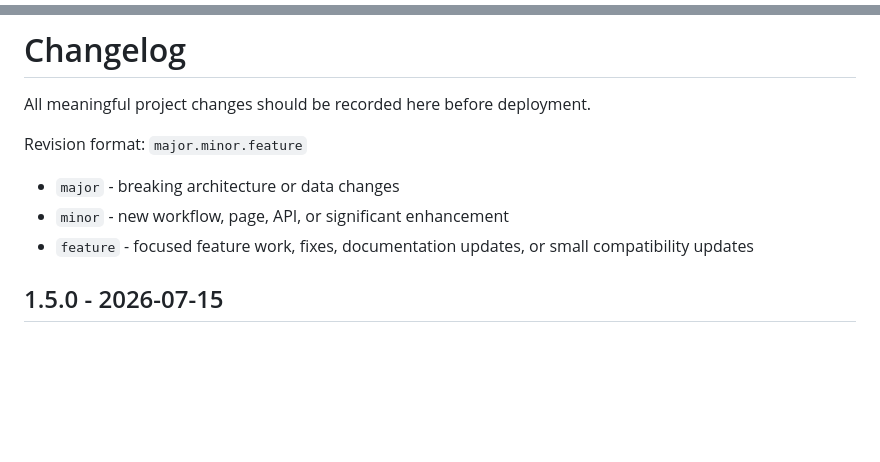
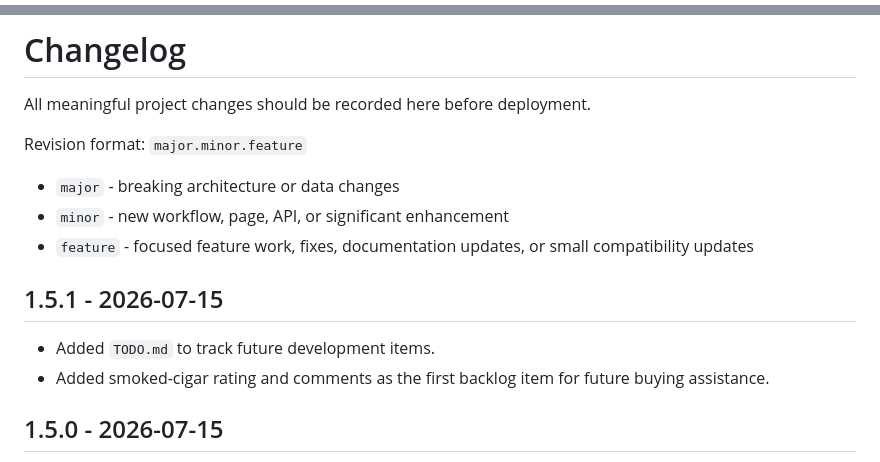
Before and after one commit to matthewcaras/HumidorHQ, a Markdown page: CHANGELOG.md, 2 parts joined by grey strips. Drawn GitHub-style; blank space fills up the shorter version.

Commit message:
Add future development todo list

```diff
--- a/CHANGELOG.md
+++ b/CHANGELOG.md
@@ -1,4 +1,4 @@
 <!--
 Filename: CHANGELOG.md
-Revision: 1.5.0
+Revision: 1.5.1
 Description: Project documentation and implementation notes.
@@ -14,6 +14,11 @@ Revision format: `major.minor.feature`
 - `major` - breaking architecture or data changes
 - `minor` - new workflow, page, API, or significant enhancement
 - `feature` - focused feature work, fixes, documentation updates, or small compatibility updates
+
+## 1.5.1 - 2026-07-15
+
+- Added `TODO.md` to track future development items.
+- Added smoked-cigar rating and comments as the first backlog item for future buying assistance.
 
 ## 1.5.0 - 2026-07-15
 
```
Also changed, not shown: other parts of CHANGELOG.md (+1 -1 lines), TODO.md (added, +17 -0 lines).
